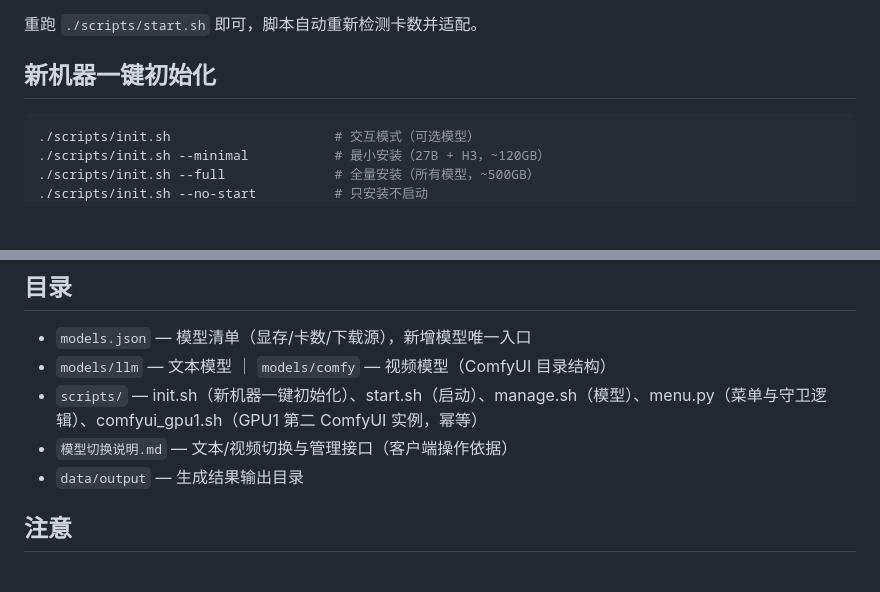
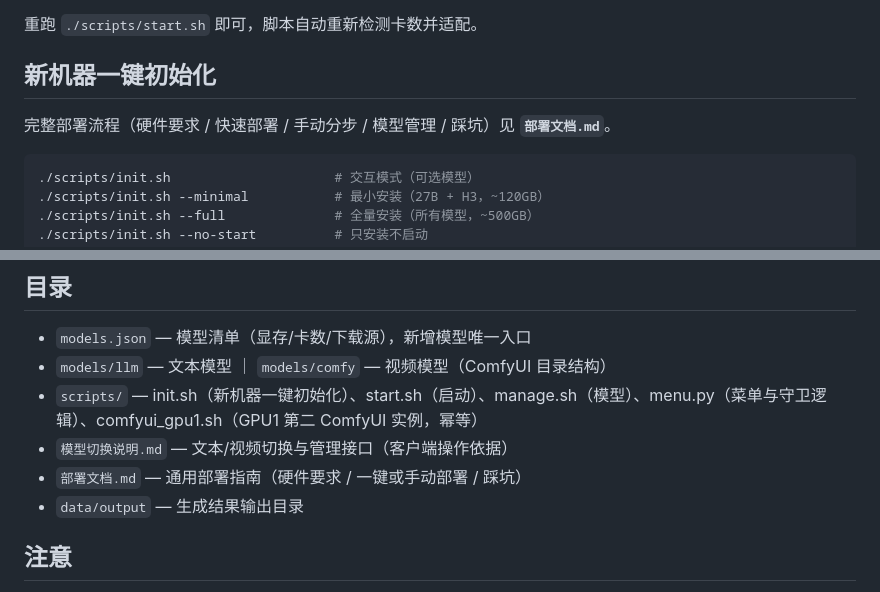
Before and after one commit to DrDragonIsMe/create-big-model-for-pro6000, a Markdown page: README.md, 2 parts joined by grey strips. GitHub-like rendering; blank space fills up the shorter version.

Commit message:
新增通用部署文档（可入库版），README 增加入口链接
- 部署文档.md: 架构总览/硬件要求/init.sh 一键与手动分步部署/模型管理/
  日常使用/服务入口/文本视频切换/生成脚本/YaRN 上下文/踩坑精华/运维/目录结构
- 去掉局域网 IP、本机路径等机器特定信息，任何机器可复用
- README: 新机器一键初始化章节与目录增加部署文档链接

````diff
--- a/README.md
+++ b/README.md
@@ -36,6 +36,8 @@ python3 scripts/gen_video.py "提示词"   # MiniMax H3 文生视频（--turbo
 重跑 `./scripts/start.sh` 即可，脚本自动重新检测卡数并适配。
 
 ## 新机器一键初始化
+
+完整部署流程（硬件要求 / 快速部署 / 手动分步 / 模型管理 / 踩坑）见 **`部署文档.md`**。
 
 ```bash
 ./scripts/init.sh                     # 交互模式（可选模型）
@@ -129,6 +131,7 @@ YaRN 通过 `gw.extra_args`（`--hf-overrides`）+ `gw.env`（`VLLM_ALLOW_LONG_M
 - `models/llm` — 文本模型 ｜ `models/comfy` — 视频模型（ComfyUI 目录结构）
 - `scripts/` — init.sh（新机器一键初始化）、start.sh（启动）、manage.sh（模型）、menu.py（菜单与守卫逻辑）、comfyui_gpu1.sh（GPU1 第二 ComfyUI 实例，幂等）
 - `模型切换说明.md` — 文本/视频切换与管理接口（客户端操作依据）
+- `部署文档.md` — 通用部署指南（硬件要求 / 一键或手动部署 / 踩坑）
 - `data/output` — 生成结果输出目录
 
 ## 注意
````
Also changed, not shown: 部署文档.md (added, +214 -0 lines).
